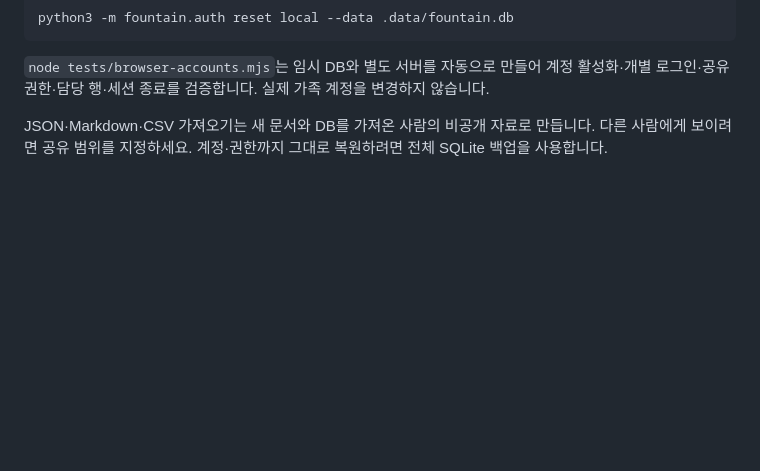
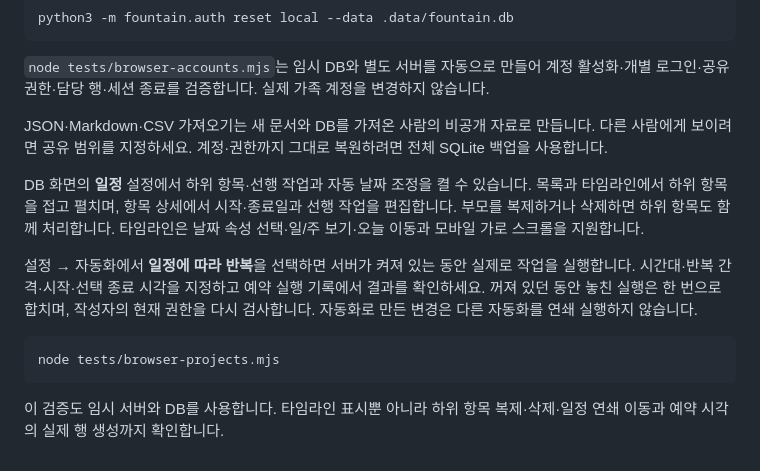
Before and after one commit to hooni-dev-0104/fountain, a Markdown page: README.md, the part around the change. GitHub-like rendering; blank space fills up the shorter version.

````diff
--- a/README.md
+++ b/README.md
@@ -53,3 +53,13 @@ python3 -m fountain.auth reset local --data .data/fountain.db
 `node tests/browser-accounts.mjs`는 임시 DB와 별도 서버를 자동으로 만들어 계정 활성화·개별 로그인·공유 권한·담당 행·세션 종료를 검증합니다. 실제 가족 계정을 변경하지 않습니다.
 
 JSON·Markdown·CSV 가져오기는 새 문서와 DB를 가져온 사람의 비공개 자료로 만듭니다. 다른 사람에게 보이려면 공유 범위를 지정하세요. 계정·권한까지 그대로 복원하려면 전체 SQLite 백업을 사용합니다.
+
+DB 화면의 **일정** 설정에서 하위 항목·선행 작업과 자동 날짜 조정을 켤 수 있습니다. 목록과 타임라인에서 하위 항목을 접고 펼치며, 항목 상세에서 시작·종료일과 선행 작업을 편집합니다. 부모를 복제하거나 삭제하면 하위 항목도 함께 처리합니다. 타임라인은 날짜 속성 선택·일/주 보기·오늘 이동과 모바일 가로 스크롤을 지원합니다.
+
+설정 → 자동화에서 **일정에 따라 반복**을 선택하면 서버가 켜져 있는 동안 실제로 작업을 실행합니다. 시간대·반복 간격·시작·선택 종료 시각을 지정하고 예약 실행 기록에서 결과를 확인하세요. 꺼져 있던 동안 놓친 실행은 한 번으로 합치며, 작성자의 현재 권한을 다시 검사합니다. 자동화로 만든 변경은 다른 자동화를 연쇄 실행하지 않습니다.
+
+```sh
+node tests/browser-projects.mjs
+```
+
+이 검증도 임시 서버와 DB를 사용합니다. 타임라인 표시뿐 아니라 하위 항목 복제·삭제·일정 연쇄 이동과 예약 시각의 실제 행 생성까지 확인합니다.
````
Also changed, not shown: docs/FEATURES.md (+12 -2 lines).
